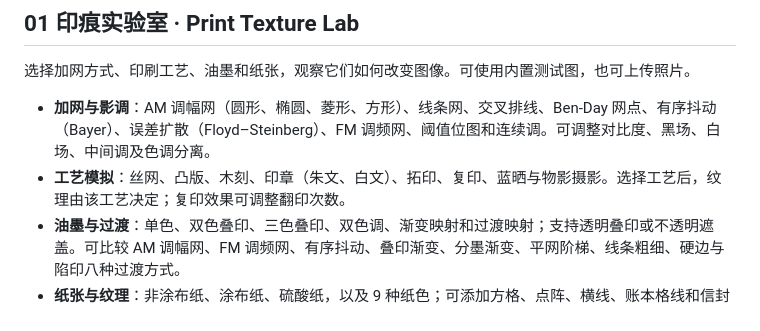
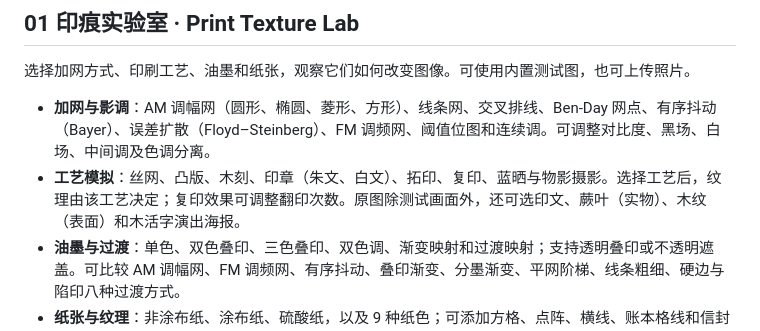
Before and after one commit to gengyuanmax/print-lab, a Markdown page: README.md, the part around the change. GitHub-like rendering.

Commit message:
README: list the show-bill source
Co-Authored-By: Claude Opus 5.5 <noreply@anthropic.com>
Claude-Session: https://claude.ai/code/session_01EjqkA9sMwFgorLry6aF8hu

```diff
--- a/README.md
+++ b/README.md
@@ -37,7 +37,7 @@ python3 build.py
 选择加网方式、印刷工艺、油墨和纸张，观察它们如何改变图像。可使用内置测试图，也可上传照片。
 
 - **加网与影调**：AM 调幅网（圆形、椭圆、菱形、方形）、线条网、交叉排线、Ben-Day 网点、有序抖动（Bayer）、误差扩散（Floyd–Steinberg）、FM 调频网、阈值位图和连续调。可调整对比度、黑场、白场、中间调及色调分离。
-- **工艺模拟**：丝网、凸版、木刻、印章（朱文、白文）、拓印、复印、蓝晒与物影摄影。选择工艺后，纹理由该工艺决定；复印效果可调整翻印次数。
+- **工艺模拟**：丝网、凸版、木刻、印章（朱文、白文）、拓印、复印、蓝晒与物影摄影。选择工艺后，纹理由该工艺决定；复印效果可调整翻印次数。原图除测试画面外，还可选印文、蕨叶（实物）、木纹（表面）和木活字演出海报。
 - **油墨与过渡**：单色、双色叠印、三色叠印、双色调、渐变映射和过渡映射；支持透明叠印或不透明遮盖。可比较 AM 调幅网、FM 调频网、有序抖动、叠印渐变、分墨渐变、平网阶梯、线条粗细、硬边与陷印八种过渡方式。
 - **纸张与纹理**：非涂布纸、涂布纸、硫酸纸，以及 9 种纸色；可添加方格、点阵、横线、账本格线和信封防窥底纹。提供 12 种油墨近似色（含白墨），以及套色错位、墨色颗粒、缺墨、墨辊条纹、纸纹、网点扩大和 RGB 通道偏移。
 - **印版与反白**：分版视图展示各色对应的黑白分色稿，便于理解制版。可分别对 A、B 版反相，交换着墨与留白区域；搭配纸色和白墨可尝试不同效果。实际制版文件仍需符合印厂要求。
```
